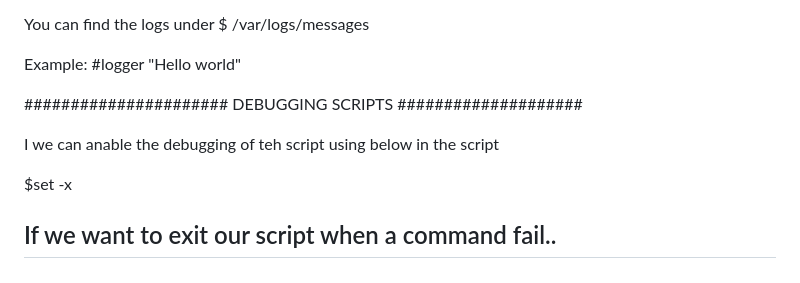
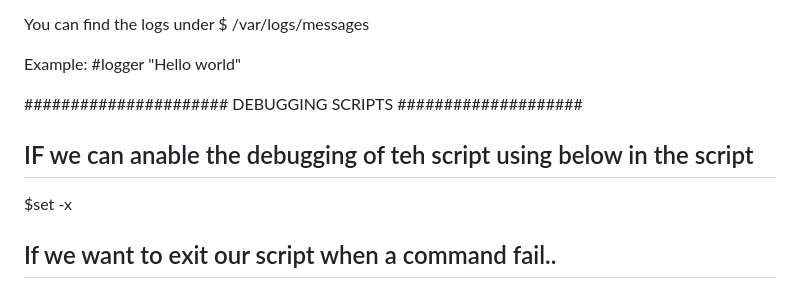
Before and after one commit to Rabi8429/New-shell-script, a Markdown page: readme.md, the part around the change. Drawn GitHub-style.

Commit message:
updated readme line brk

```diff
--- a/readme.md
+++ b/readme.md
@@ -143,7 +143,7 @@ Example: #logger "Hello world"
 DEBUGGING SCRIPTS
 ####################
 
-I we can anable the debugging of teh script using below in the script
+## IF we can anable the debugging of teh script using below in the script
 
 $set -x
 
```
